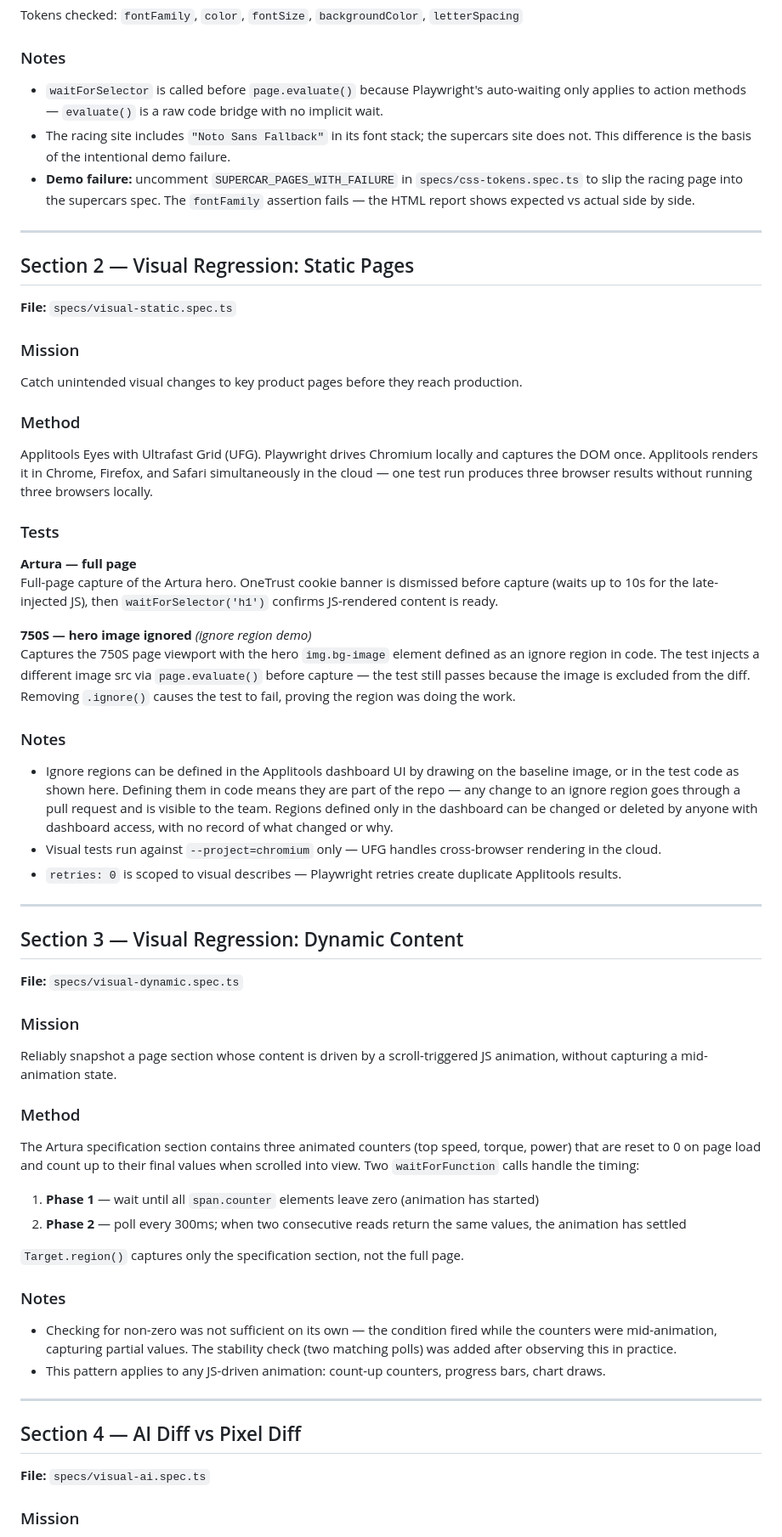
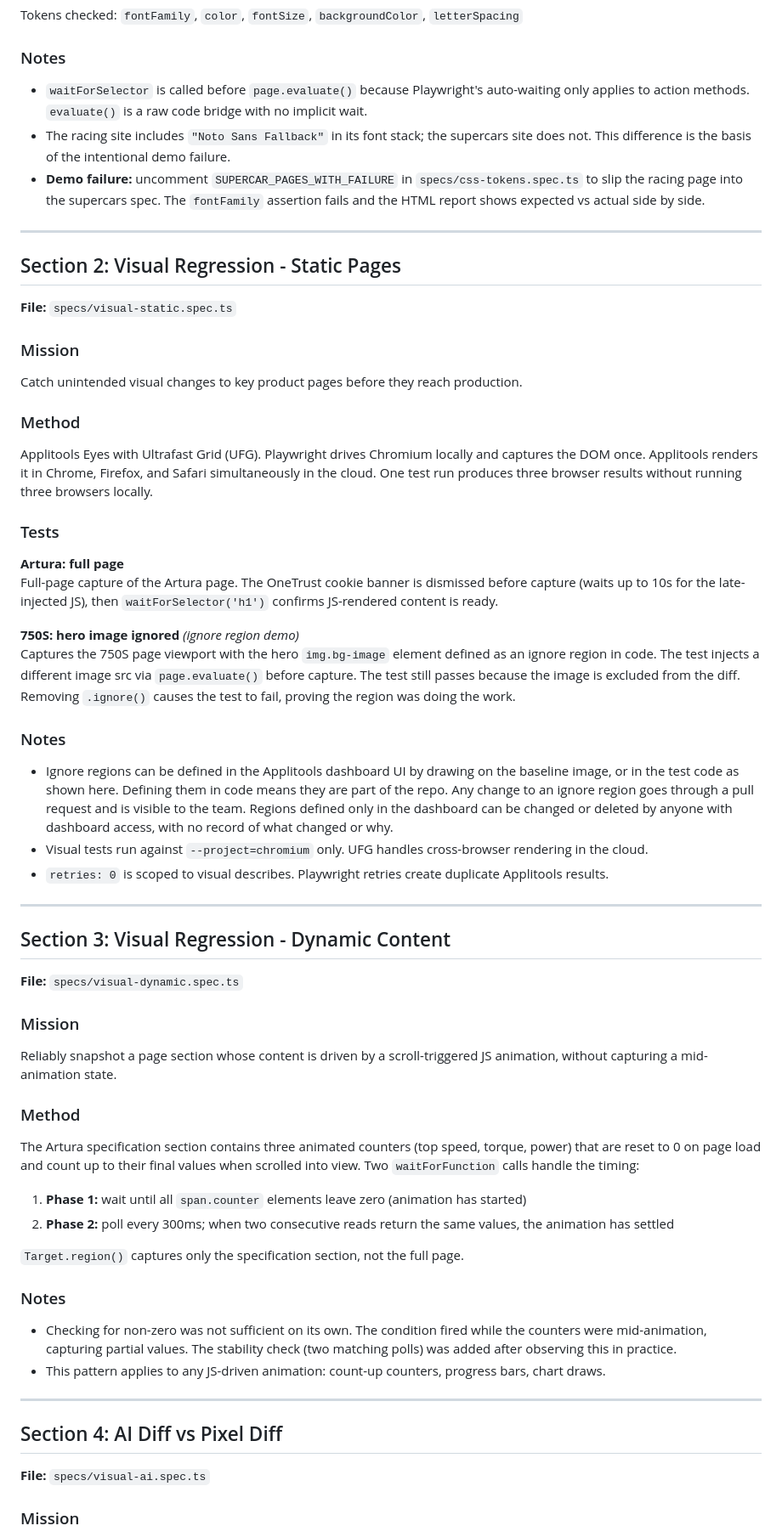
Before and after one commit to alexrossqa/mclaren-pw-demo, a Markdown page: README.md, the part around one of its changes. Shown at 85% size. GitHub-like rendering.

Commit message:
Remove em-dashes from README

```diff
--- a/README.md
+++ b/README.md
@@ -29,13 +29,13 @@ A factory function (`tokenSuite()`) generates one named test per token per page,
 Tokens checked: `fontFamily`, `color`, `fontSize`, `backgroundColor`, `letterSpacing`
 
 ### Notes
-- `waitForSelector` is called before `page.evaluate()` because Playwright's auto-waiting only applies to action methods — `evaluate()` is a raw code bridge with no implicit wait.
+- `waitForSelector` is called before `page.evaluate()` because Playwright's auto-waiting only applies to action methods. `evaluate()` is a raw code bridge with no implicit wait.
 - The racing site includes `"Noto Sans Fallback"` in its font stack; the supercars site does not. This difference is the basis of the intentional demo failure.
-- **Demo failure:** uncomment `SUPERCAR_PAGES_WITH_FAILURE` in `specs/css-tokens.spec.ts` to slip the racing page into the supercars spec. The `fontFamily` assertion fails — the HTML report shows expected vs actual side by side.
+- **Demo failure:** uncomment `SUPERCAR_PAGES_WITH_FAILURE` in `specs/css-tokens.spec.ts` to slip the racing page into the supercars spec. The `fontFamily` assertion fails and the HTML report shows expected vs actual side by side.
 
 ---
 
-## Section 2 — Visual Regression: Static Pages
+## Section 2: Visual Regression - Static Pages
 
 **File:** `specs/visual-static.spec.ts`
 
@@ -43,24 +43,24 @@ Tokens checked: `fontFamily`, `color`, `fontSize`, `backgroundColor`, `letterSpa
 Catch unintended visual changes to key product pages before they reach production.
 
 ### Method
-Applitools Eyes with Ultrafast Grid (UFG). Playwright drives Chromium locally and captures the DOM once. Applitools renders it in Chrome, Firefox, and Safari simultaneously in the cloud — one test run produces three browser results without running three browsers locally.
+Applitools Eyes with Ultrafast Grid (UFG). Playwright drives Chromium locally and captures the DOM once. Applitools renders it in Chrome, Firefox, and Safari simultaneously in the cloud. One test run produces three browser results without running three browsers locally.
 
 ### Tests
 
-**Artura — full page**
-Full-page capture of the Artura hero. OneTrust cookie banner is dismissed before capture (waits up to 10s for the late-injected JS), then `waitForSelector('h1')` confirms JS-rendered content is ready.
+**Artura: full page**
+Full-page capture of the Artura page. The OneTrust cookie banner is dismissed before capture (waits up to 10s for the late-injected JS), then `waitForSelector('h1')` confirms JS-rendered content is ready.
 
-**750S — hero image ignored** *(ignore region demo)*
-Captures the 750S page viewport with the hero `img.bg-image` element defined as an ignore region in code. The test injects a different image src via `page.evaluate()` before capture — the test still passes because the image is excluded from the diff. Removing `.ignore()` causes the test to fail, proving the region was doing the work.
+**750S: hero image ignored** *(ignore region demo)*
+Captures the 750S page viewport with the hero `img.bg-image` element defined as an ignore region in code. The test injects a different image src via `page.evaluate()` before capture. The test still passes because the image is excluded from the diff. Removing `.ignore()` causes the test to fail, proving the region was doing the work.
 
 ### Notes
-- Ignore regions can be defined in the Applitools dashboard UI by drawing on the baseline image, or in the test code as shown here. Defining them in code means they are part of the repo — any change to an ignore region goes through a pull request and is visible to the team. Regions defined only in the dashboard can be changed or deleted by anyone with dashboard access, with no record of what changed or why.
-- Visual tests run against `--project=chromium` only — UFG handles cross-browser rendering in the cloud.
-- `retries: 0` is scoped to visual describes — Playwright retries create duplicate Applitools results.
+- Ignore regions can be defined in the Applitools dashboard UI by drawing on the baseline image, or in the test code as shown here. Defining them in code means they are part of the repo. Any change to an ignore region goes through a pull request and is visible to the team. Regions defined only in the dashboard can be changed or deleted by anyone with dashboard access, with no record of what changed or why.
+- Visual tests run against `--project=chromium` only. UFG handles cross-browser rendering in the cloud.
+- `retries: 0` is scoped to visual describes. Playwright retries create duplicate Applitools results.
 
 ---
 
-## Section 3 — Visual Regression: Dynamic Content
+## Section 3: Visual Regression - Dynamic Content
 
 **File:** `specs/visual-dynamic.spec.ts`
 
@@ -70,18 +70,18 @@ Reliably snapshot a page section whose content is driven by a scroll-triggered J
 ### Method
 The Artura specification section contains three animated counters (top speed, torque, power) that are reset to 0 on page load and count up to their final values when scrolled into view. Two `waitForFunction` calls handle the timing:
 
-1. **Phase 1** — wait until all `span.counter` elements leave zero (animation has started)
-2. **Phase 2** — poll every 300ms; when two consecutive reads return the same values, the animation has settled
+1. **Phase 1:** wait until all `span.counter` elements leave zero (animation has started)
+2. **Phase 2:** poll every 300ms; when two consecutive reads return the same values, the animation has settled
 
 `Target.region()` captures only the specification section, not the full page.
 
 ### Notes
-- Checking for non-zero was not sufficient on its own — the condition fired while the counters were mid-animation, capturing partial values. The stability check (two matching polls) was added after observing this in practice.
+- Checking for non-zero was not sufficient on its own. The condition fired while the counters were mid-animation, capturing partial values. The stability check (two matching polls) was added after observing this in practice.
 - This pattern applies to any JS-driven animation: count-up counters, progress bars, chart draws.
 
 ---
 
-## Section 4 — AI Diff vs Pixel Diff
+## Section 4: AI Diff vs Pixel Diff
 
 **File:** `specs/visual-ai.spec.ts`
 
```
Also changed, not shown: other parts of README.md (+11 -11 lines).
